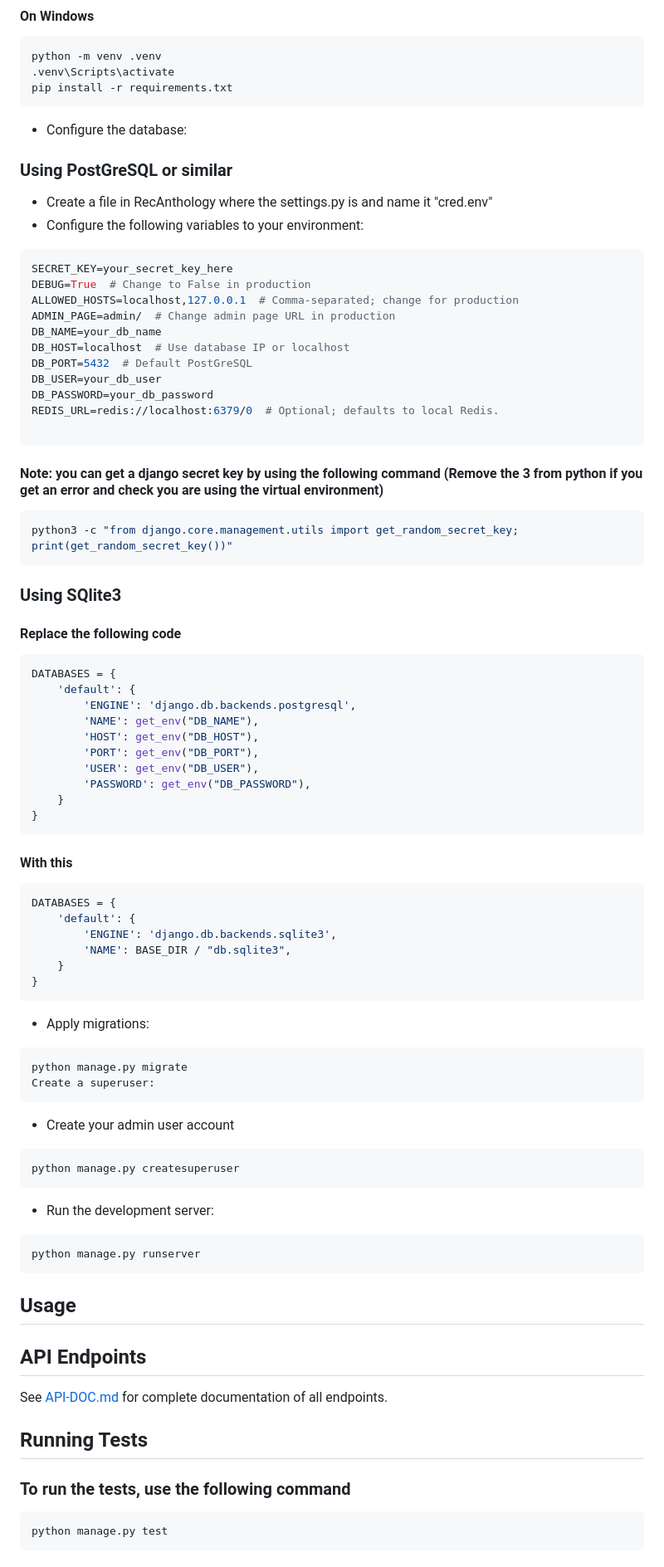
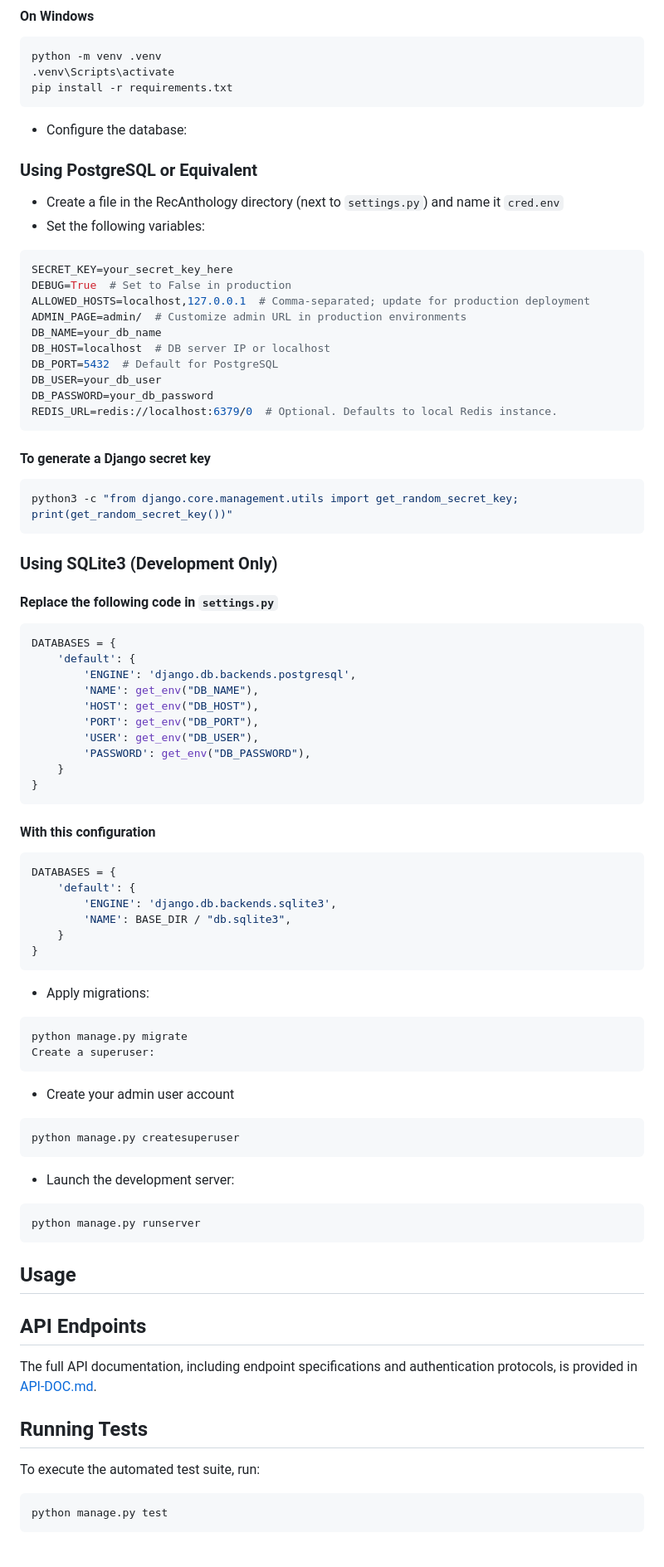
Before and after one commit to karar-hayder/RecAnthology, a Markdown page: README.md, the part around one of its changes. Shown at 83% size. Rendered like a GitHub page.

````diff
--- a/README.md
+++ b/README.md
@@ -93,36 +135,35 @@ python -m venv .venv
 pip install -r requirements.txt
 ```
 
-* Configure the database:
+- Configure the database:
 
-### Using PostGreSQL or similar
+### Using PostgreSQL or Equivalent
 
-* Create a file in RecAnthology where the settings.py is and name it "cred.env"
-* Configure the following variables to your environment:
+- Create a file in the RecAnthology directory (next to `settings.py`) and name it `cred.env`
+- Set the following variables:
 
 ```env
 SECRET_KEY=your_secret_key_here
-DEBUG=True  # Change to False in production
-ALLOWED_HOSTS=localhost,127.0.0.1  # Comma-separated; change for production
-ADMIN_PAGE=admin/  # Change admin page URL in production
+DEBUG=True  # Set to False in production
+ALLOWED_HOSTS=localhost,127.0.0.1  # Comma-separated; update for production deployment
+ADMIN_PAGE=admin/  # Customize admin URL in production environments
 DB_NAME=your_db_name
-DB_HOST=localhost  # Use database IP or localhost
-DB_PORT=5432  # Default PostGreSQL
+DB_HOST=localhost  # DB server IP or localhost
+DB_PORT=5432  # Default for PostgreSQL
 DB_USER=your_db_user
 DB_PASSWORD=your_db_password
-REDIS_URL=redis://localhost:6379/0  # Optional; defaults to local Redis.
-
+REDIS_URL=redis://localhost:6379/0  # Optional. Defaults to local Redis instance.
 ```
 
-#### Note: you can get a django secret key by using the following command (Remove the 3 from python if you get an error and check you are using the virtual environment)
+#### To generate a Django secret key
 
 ```sh
 python3 -c "from django.core.management.utils import get_random_secret_key; print(get_random_secret_key())"
 ```
 
-### Using SQlite3
+### Using SQLite3 (Development Only)
 
-#### Replace the following code
+#### Replace the following code in `settings.py`
 
 ```py
 DATABASES = {
@@ -137,7 +178,7 @@ DATABASES = {
 }
 ```
 
-#### With this
+#### With this configuration
 
 ```py
 DATABASES = {
@@ -148,20 +189,20 @@ DATABASES = {
 }
 ```
 
-* Apply migrations:
+- Apply migrations:
 
 ```sh
 python manage.py migrate
 Create a superuser:
 ```
 
-* Create your admin user account
+- Create your admin user account
 
 ```sh
 python manage.py createsuperuser
 ```
 
-* Run the development server:
+- Launch the development server:
 
 ```sh
 python manage.py runserver
@@ -171,11 +212,11 @@ python manage.py runserver
 
 ## API Endpoints
 
-See [API-DOC.md](./API-DOC.md) for complete documentation of all endpoints.
+The full API documentation, including endpoint specifications and authentication protocols, is provided in [API-DOC.md](./API-DOC.md).
 
 ## Running Tests
 
-### To run the tests, use the following command
+To execute the automated test suite, run:
 
 ```sh
 python manage.py test
````
Also changed, not shown: other parts of README.md (+92 -52 lines).
